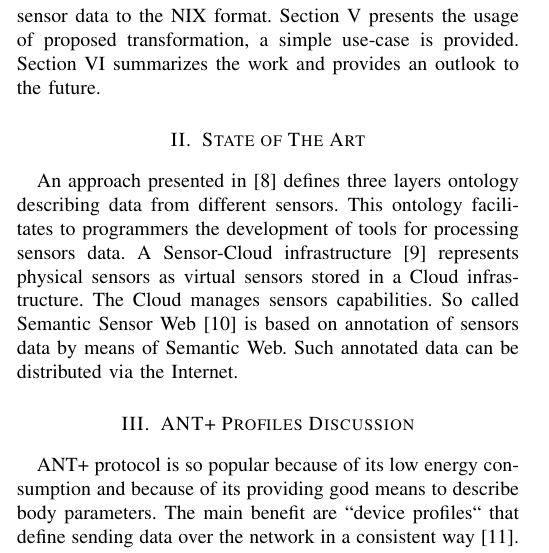
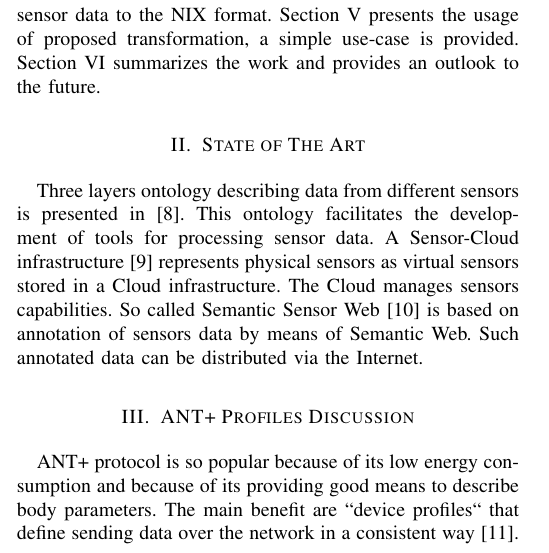
Before and after one commit to heliarmk/EMBC-2016-Paper, a LaTeX paper (EMBC-2016.tex): part of one column of page 1 of 4, cut so that both start at the same text. Compiled offline with pdfLaTeX; a LaTeX package or settings file that is missing is left out.

Commit message:
State of the Art

```diff
--- a/EMBC-2016.tex
+++ b/EMBC-2016.tex
@@ -66,7 +66,7 @@ The paper is organized as follows. Section~\ref{sec:state-of-the-art} deals with
 
 \section{State of The Art}\label{sec:state-of-the-art}
 
-An approach presented in \cite{mehmood2014ontology} defines three layers ontology describing data from different sensors. This ontology facilitates to programmers the development of tools for processing sensors data. A Sensor-Cloud infrastructure \cite{5635688} represents physical sensors as virtual sensors stored in a Cloud infrastructure. The Cloud manages sensors capabilities. So called Semantic Sensor Web \cite{4557983} is based on annotation of sensors data by means of Semantic Web. Such annotated data can be distributed via the Internet.
+Three layers ontology describing data from different sensors is presented in~\cite{mehmood2014ontology}. This ontology facilitates the development of tools for processing sensor data. A~Sensor-Cloud infrastructure~\cite{5635688} represents physical sensors as virtual sensors stored in a~Cloud infrastructure. The Cloud manages sensors capabilities. So called Semantic Sensor Web \cite{4557983} is based on annotation of sensors data by means of Semantic Web. Such annotated data can be distributed via the Internet.
 
 
 \section{ANT+ Profiles Discussion}\label{sec:ant-plus-profiles}
```
